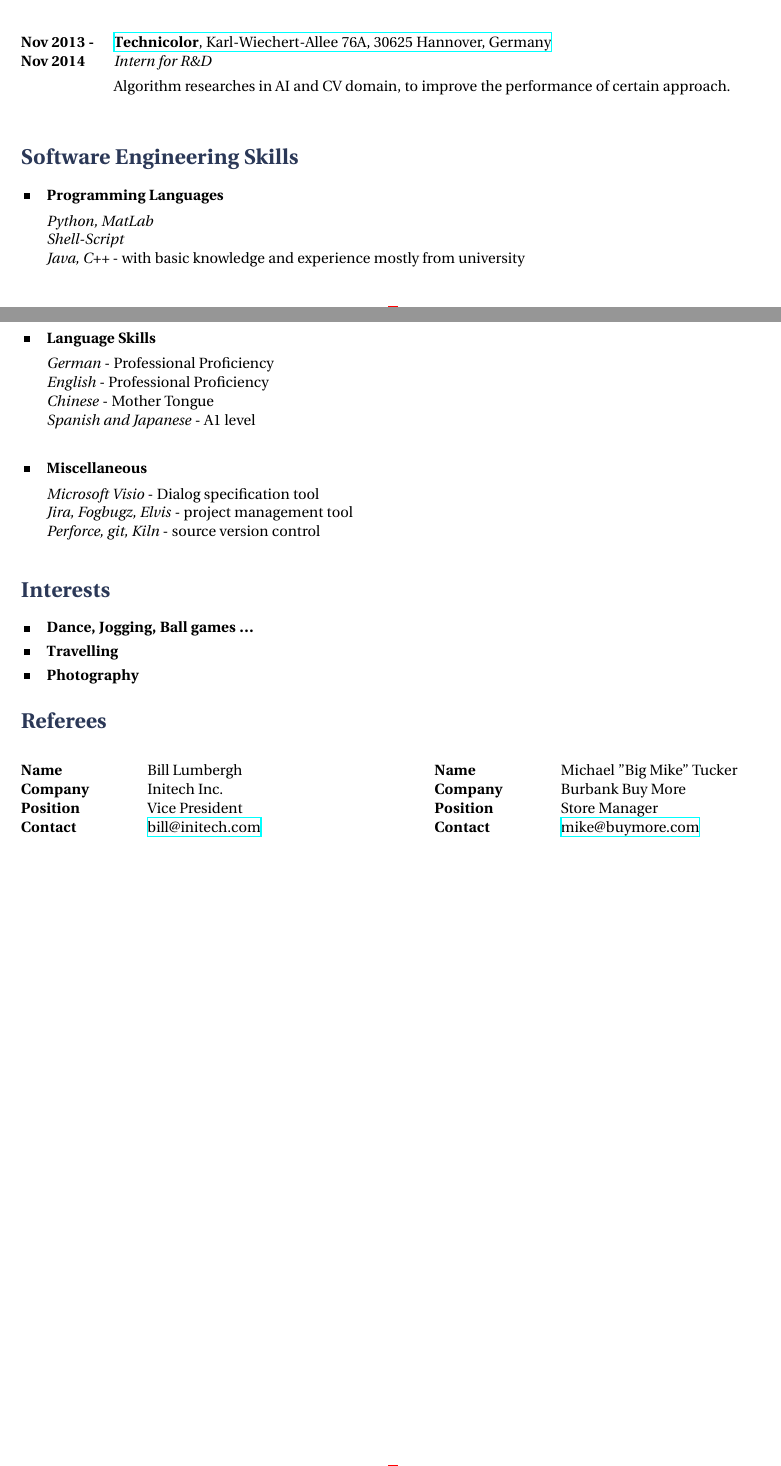
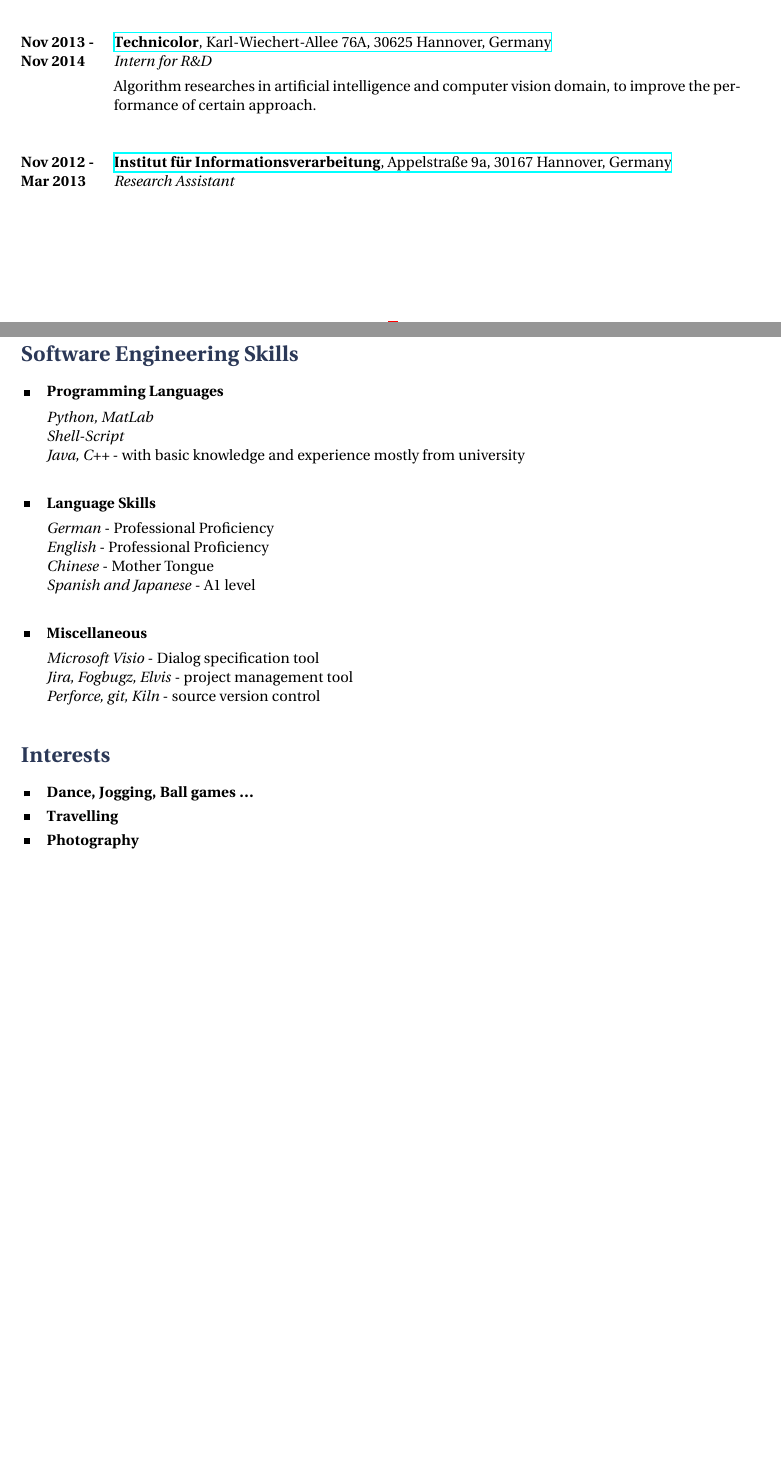
Before and after one commit to jun90/Lebenslauf, a LaTeX CV (cv_13/cv_13.tex): two parts of pages 1 and 2 of 2, joined at a grey line, cut so that both start at the same text, the shorter picture padded with empty space. Compiled offline with XeLaTeX.

Commit message:
Weekly update 15.Juli

```diff
--- a/cv_13/cv_13.tex
+++ b/cv_13/cv_13.tex
@@ -115,3 +119,7 @@ Almost two years of professional experience in speech recognition area. Experien
+{Nov 2012 -}{Mar 2013}
+{{\bf Institut f\"ur Informationsverarbeitung}, Appelstra{\ss}e 9a, 30167 Hannover, Germany}
+{https://www.tnt.uni-hannover.de/}
+{Research Assistant}
 
 %Lorem ipsum dolor sit amet, consectetur adipiscing elit. Duis elementum nec dolor sed sagittis.}
 %----------------------------------------------------------------------------------------
@@ -162,26 +170,26 @@ Almost two years of professional experience in speech recognition area. Experien
 %	REFEREE SECTION
 %----------------------------------------------------------------------------------------
 
-\section{Referees}
-
-\parbox{0.5\textwidth}{ % First block
-\begin{tabbing}
-\hspace{2.75cm} \= \hspace{4cm} \= \kill % Spacing within the block
-{\bf Name} \> Bill Lumbergh \\ % Referee name
-{\bf Company} \> Initech Inc. \\ % Referee company
-{\bf Position} \> Vice President \\ % Referee job title
-{\bf Contact} \> \href{mailto:bill@initech.com}{bill@initech.com} % Referee contact information
-\end{tabbing}}
-\hfill % Horizontal space between the two blocks
-\parbox{0.5\textwidth}{ % Second block
-\begin{tabbing}
-\hspace{2.75cm} \= \hspace{4cm} \= \kill % Spacing within the block
-{\bf Name} \> Michael "Big Mike" Tucker\\ % Referee name
-{\bf Company} \> Burbank Buy More \\ % Referee company
-{\bf Position} \> Store Manager \\ % Referee job title
-{\bf Contact} \> \href{mailto:mike@buymore.com}{mike@buymore.com} % Referee contact information
-\end{tabbing}}
-
+%\section{Referees}
+%
+%\parbox{0.5\textwidth}{ % First block
+%\begin{tabbing}
+%\hspace{2.75cm} \= \hspace{4cm} \= \kill % Spacing within the block
+%{\bf Name} \> Bill Lumbergh \\ % Referee name
+%{\bf Company} \> Initech Inc. \\ % Referee company
+%{\bf Position} \> Vice President \\ % Referee job title
+%{\bf Contact} \> \href{mailto:bill@initech.com}{bill@initech.com} % Referee contact information
+%\end{tabbing}}
+%\hfill % Horizontal space between the two blocks
+%\parbox{0.5\textwidth}{ % Second block
+%\begin{tabbing}
+%\hspace{2.75cm} \= \hspace{4cm} \= \kill % Spacing within the block
+%{\bf Name} \> Michael "Big Mike" Tucker\\ % Referee name
+%{\bf Company} \> Burbank Buy More \\ % Referee company
+%{\bf Position} \> Store Manager \\ % Referee job title
+%{\bf Contact} \> \href{mailto:mike@buymore.com}{mike@buymore.com} % Referee contact information
+%\end{tabbing}}
+%
 %----------------------------------------------------------------------------------------
 
 \end{document}
```
Also changed, not shown: cv_13/cv_13.pdf, cv_13/cv_13.tex (26 more changed lines), 3 other files.
